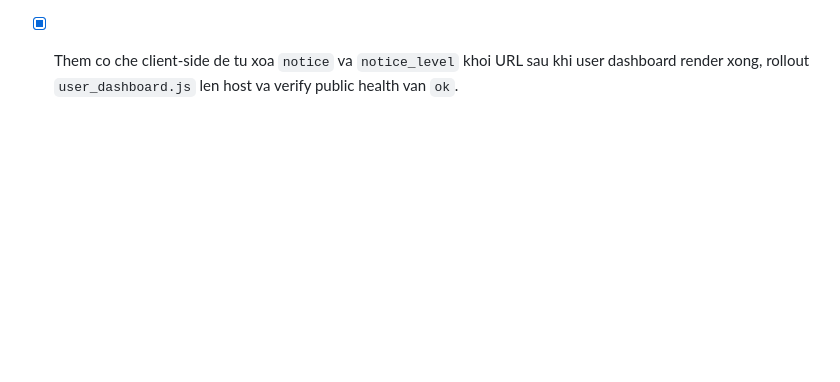
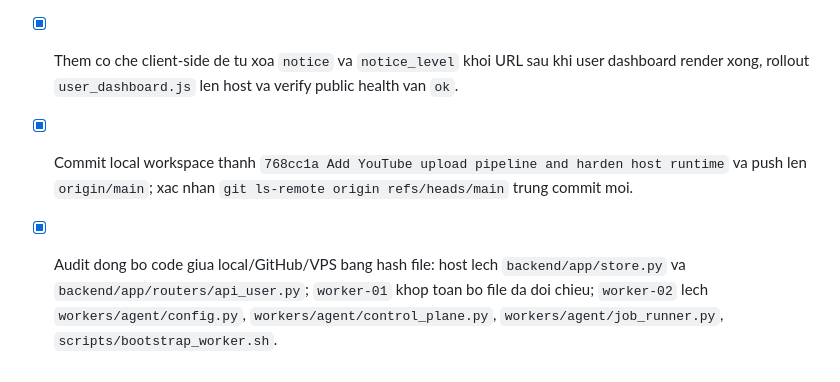
Before and after one commit to shinemusicllc/Youtube_Upload_Lush, a Markdown page: docs/WORKLOG.md, the part around the change. Drawn GitHub-style; blank space fills up the shorter version.

```diff
--- a/docs/WORKLOG.md
+++ b/docs/WORKLOG.md
@@ -124,3 +124,5 @@
 - [x] Verify sau fix: `systemctl is-active youtube-upload-web.service` = `active`, `ss -ltnp` co listener `0.0.0.0:8000`, `curl http://127.0.0.1:8000/api/health` = `{\"status\":\"ok\"}`, `curl https://ytb.jazzrelaxation.com/api/health` = `{\"status\":\"ok\"}`.
 - [x] Sua user channel card ve layout row on dinh: dua status vao trong block noi dung, doi nut xoa thanh icon action o cuoi hang, va verify local `DELETE /api/user/channels/{id}` tra `200`.
 - [x] Them co che client-side de tu xoa `notice` va `notice_level` khoi URL sau khi user dashboard render xong, rollout `user_dashboard.js` len host va verify public health van `ok`.
+- [x] Commit local workspace thanh `768cc1a Add YouTube upload pipeline and harden host runtime` va push len `origin/main`; xac nhan `git ls-remote origin refs/heads/main` trung commit moi.
+- [x] Audit dong bo code giua local/GitHub/VPS bang hash file: host lech `backend/app/store.py` va `backend/app/routers/api_user.py`; `worker-01` khop toan bo file da doi chieu; `worker-02` lech `workers/agent/config.py`, `workers/agent/control_plane.py`, `workers/agent/job_runner.py`, `scripts/bootstrap_worker.sh`.
```
Also changed, not shown: docs/CHANGELOG.md (+7 -0 lines).
